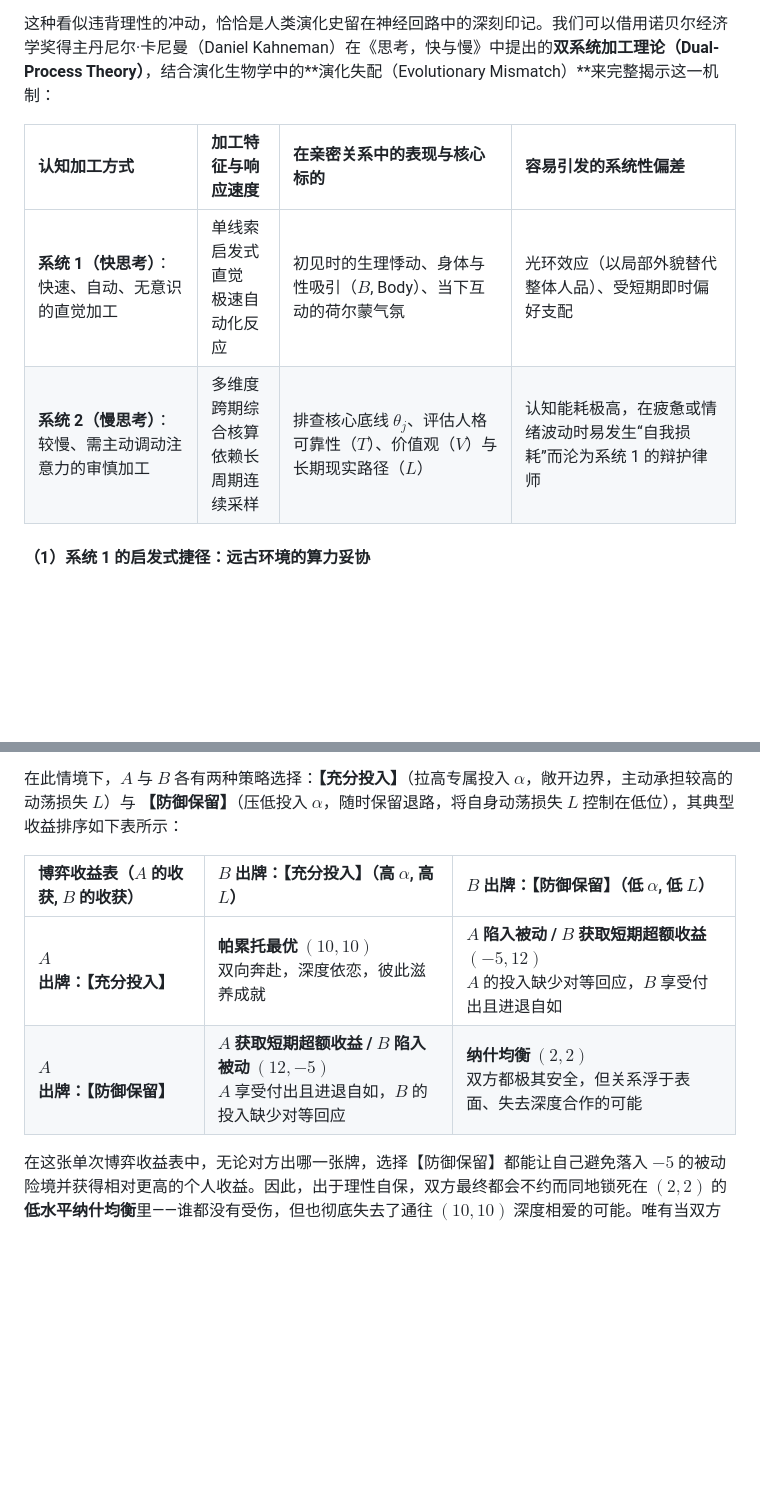
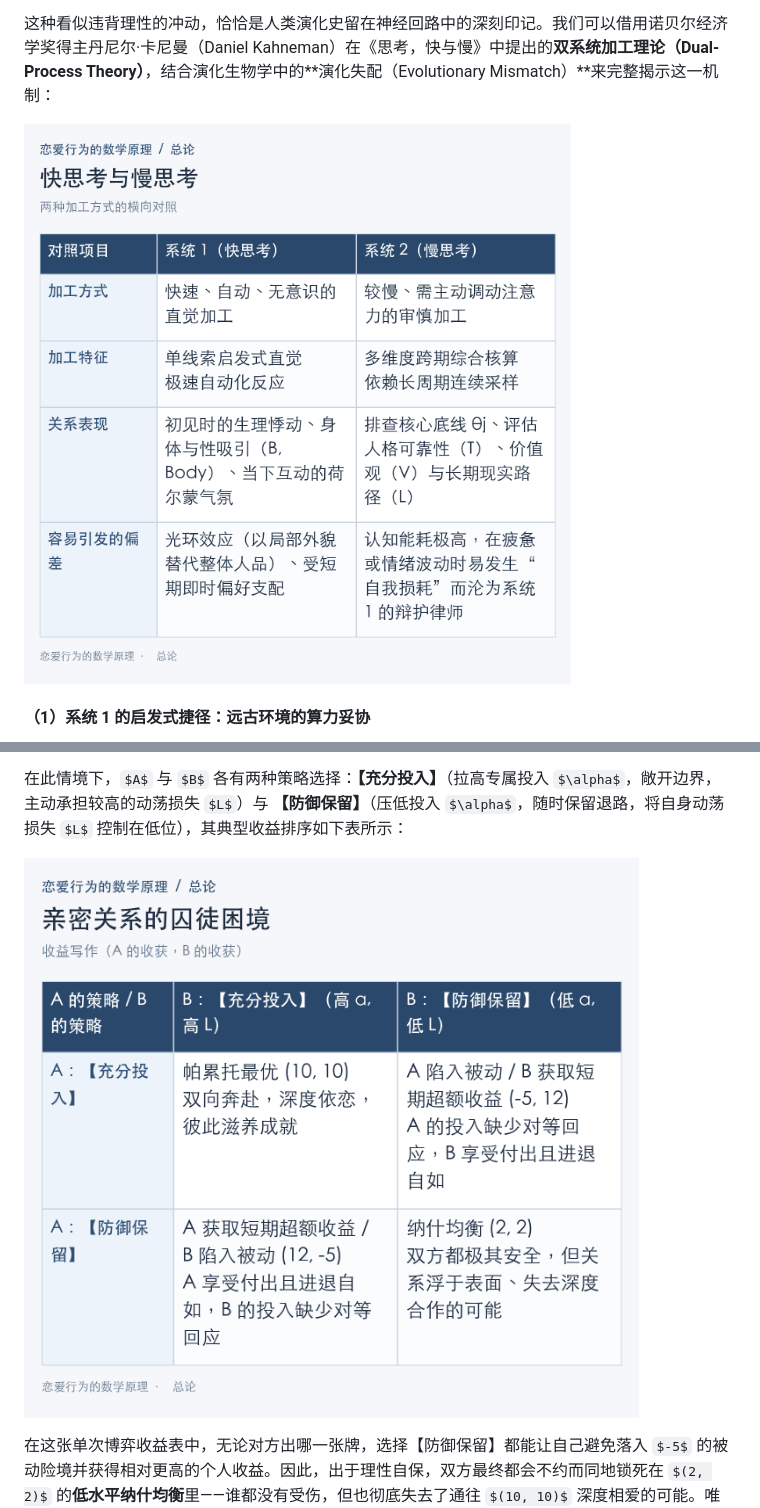
Before and after one commit to Nobody-sink-it/The-Mathematical-Principles-of-Romantic-Behavior, a Markdown page: articles/总论.md, 2 parts joined by grey strips. Drawn GitHub-style; pictures changed too: articles/assets/02-快思考与慢思考.png (added), articles/assets/03-亲密关系的囚徒困境.png (added); some formulas as TeX source; blank space fills up the shorter version.

```diff
--- a/articles/总论.md
+++ b/articles/总论.md
@@ -107,10 +100,7 @@ $$V_{A \to B}(t) = \left( \prod_{j \in \mathcal{D}_{\text{core}}} \mathbb{I}\big
 
 这种看似违背理性的冲动，恰恰是人类演化史留在神经回路中的深刻印记。我们可以借用诺贝尔经济学奖得主丹尼尔·卡尼曼（Daniel Kahneman）在《思考，快与慢》中提出的**双系统加工理论（Dual-Process Theory）**，结合演化生物学中的**演化失配（Evolutionary Mismatch）**来完整揭示这一机制：
 
-| 认知加工方式 | 加工特征与响应速度 | 在亲密关系中的表现与核心标的 | 容易引发的系统性偏差 |
-| :--- | :--- | :--- | :--- |
-| **系统 1（快思考）**：快速、自动、无意识的直觉加工 | 单线索启发式直觉<br>极速自动化反应 | 初见时的生理悸动、身体与性吸引（$B$, Body）、当下互动的荷尔蒙气氛 | 光环效应（以局部外貌替代整体人品）、受短期即时偏好支配 |
-| **系统 2（慢思考）**：较慢、需主动调动注意力的审慎加工 | 多维度跨期综合核算<br>依赖长周期连续采样 | 排查核心底线 $\theta_j$、评估人格可靠性（$T$）、价值观（$V$）与长期现实路径（$L$） | 认知能耗极高，在疲惫或情绪波动时易发生“自我损耗”而沦为系统 1 的辩护律师 |
+![快思考与慢思考：两种加工方式的定义、加工特征、关系表现与可能偏差](assets/02-快思考与慢思考.png)
 
 #### （1）系统 1 的启发式捷径：远古环境的算力妥协
 前文构建的八维完备评估，属于典型的“系统 2”慢思考——它需要耗费数月时间跨场景采样与综合权衡。然而在长达数百万年的旧石器时代演化环境中，生存危机四伏、平均寿命短暂，如果远古人类每次择偶都要耗费漫长周期做完备评估，极易错失繁衍窗口。
@@ -346,10 +336,7 @@ $$L_{\text{turbulence}}^{(A)}(t) \gg L_{\text{turbulence}}^{(B)}(t)$$
 
 在此情境下，$A$ 与 $B$ 各有两种策略选择：**【充分投入】**（拉高专属投入 $\alpha$，敞开边界，主动承担较高的动荡损失 $L$）与 **【防御保留】**（压低投入 $\alpha$，随时保留退路，将自身动荡损失 $L$ 控制在低位），其典型收益排序如下表所示：
 
-| 博弈收益表（$A$ 的收获, $B$ 的收获） | $B$ 出牌：【充分投入】（高 $\alpha$, 高 $L$） | $B$ 出牌：【防御保留】（低 $\alpha$, 低 $L$） |
-| :--- | :--- | :--- |
-| **$A$ 出牌：【充分投入】** | **帕累托最优 $(10, 10)$**<br>双向奔赴，深度依恋，彼此滋养成就 | **$A$ 陷入被动 / $B$ 获取短期超额收益 $(-5, 12)$**<br>$A$ 的投入缺少对等回应，$B$ 享受付出且进退自如 |
-| **$A$ 出牌：【防御保留】** | **$A$ 获取短期超额收益 / $B$ 陷入被动 $(12, -5)$**<br>$A$ 享受付出且进退自如，$B$ 的投入缺少对等回应 | **纳什均衡 $(2, 2)$**<br>双方都极其安全，但关系浮于表面、失去深度合作的可能 |
+![亲密关系的囚徒困境：双方充分投入为（10，10），一方投入另一方保留分别为（-5，12）和（12，-5），双方保留为（2，2）](assets/03-亲密关系的囚徒困境.png)
 
 在这张单次博弈收益表中，无论对方出哪一张牌，选择【防御保留】都能让自己避免落入 $-5$ 的被动险境并获得相对更高的个人收益。因此，出于理性自保，双方最终都会不约而同地锁死在 $(2, 2)$ 的**低水平纳什均衡**里——谁都没有受伤，但也彻底失去了通往 $(10, 10)$ 深度相爱的可能。唯有当双方将长期重复博弈的信誉约束、对伴侣福祉的高共情权重 $\rho$ 以及阶梯式互惠策略纳入博弈框架时，收益矩阵的排序才会被改写，这一囚徒困境才有可能被真正打破。
 
```
Also changed, not shown: other parts of articles/总论.md (+3 -10 lines), articles/assets/01-八个维度-1.png (added), articles/assets/01-八个维度-2.png (added).
